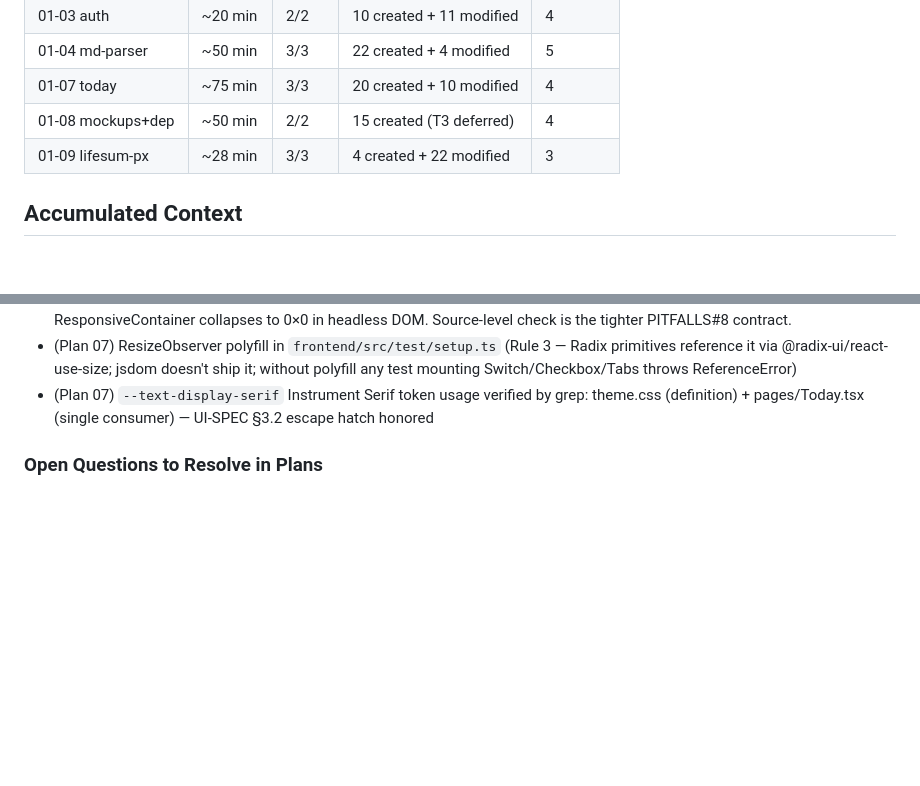
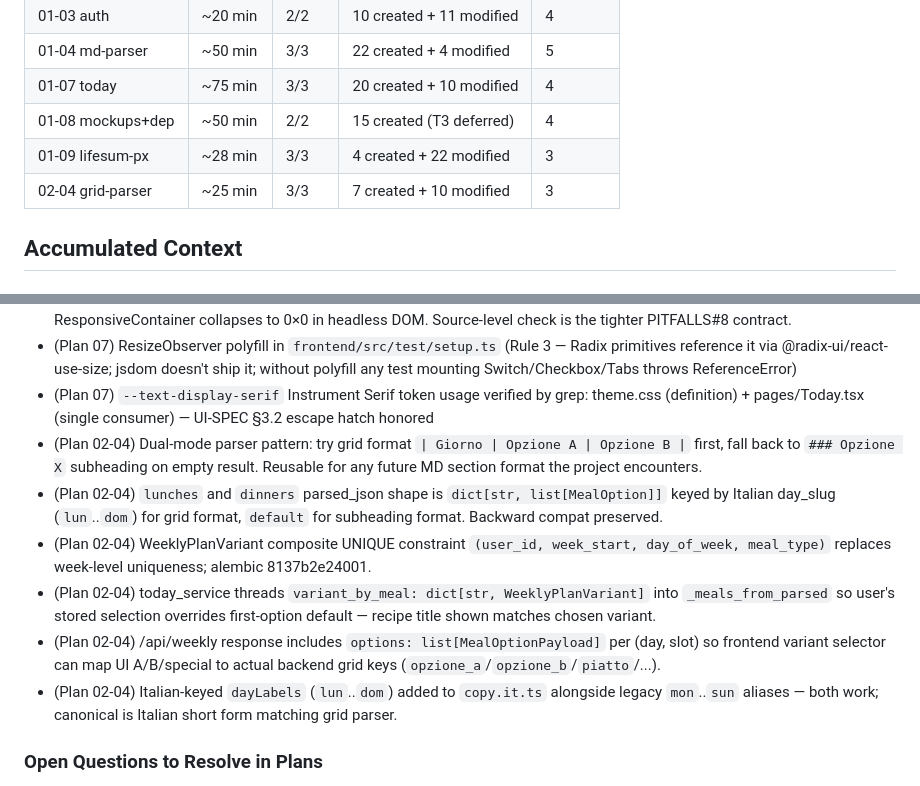
Before and after one commit to GitBakko/wellness-buddy, a Markdown page: .planning/STATE.md, 2 parts joined by grey strips. GitHub-like rendering; blank space fills up the shorter version.

```diff
--- a/.planning/STATE.md
+++ b/.planning/STATE.md
@@ -62,6 +62,7 @@ progress:
 | 01-07 today      | ~75 min  | 3/3   | 20 created + 10 modified | 4       |
 | 01-08 mockups+dep| ~50 min  | 2/2   | 15 created (T3 deferred) | 4       |
 | 01-09 lifesum-px | ~28 min  | 3/3   | 4 created + 22 modified  | 3       |
+| 02-04 grid-parser| ~25 min  | 3/3   | 7 created + 10 modified  | 3       |
 
 ## Accumulated Context
 
@@ -102,6 +103,12 @@ progress:
 - (Plan 07) WeightChart asserts CSS variables at the source level (read .tsx + grep) instead of jsdom SVG inspection — Recharts ResponsiveContainer collapses to 0×0 in headless DOM. Source-level check is the tighter PITFALLS#8 contract.
 - (Plan 07) ResizeObserver polyfill in `frontend/src/test/setup.ts` (Rule 3 — Radix primitives reference it via @radix-ui/react-use-size; jsdom doesn't ship it; without polyfill any test mounting Switch/Checkbox/Tabs throws ReferenceError)
 - (Plan 07) `--text-display-serif` Instrument Serif token usage verified by grep: theme.css (definition) + pages/Today.tsx (single consumer) — UI-SPEC §3.2 escape hatch honored
+- (Plan 02-04) Dual-mode parser pattern: try grid format `| Giorno | Opzione A | Opzione B |` first, fall back to `### Opzione X` subheading on empty result. Reusable for any future MD section format the project encounters.
+- (Plan 02-04) `lunches` and `dinners` parsed_json shape is `dict[str, list[MealOption]]` keyed by Italian day_slug (`lun`..`dom`) for grid format, `default` for subheading format. Backward compat preserved.
+- (Plan 02-04) WeeklyPlanVariant composite UNIQUE constraint `(user_id, week_start, day_of_week, meal_type)` replaces week-level uniqueness; alembic 8137b2e24001.
+- (Plan 02-04) today_service threads `variant_by_meal: dict[str, WeeklyPlanVariant]` into `_meals_from_parsed` so user's stored selection overrides first-option default — recipe title shown matches chosen variant.
+- (Plan 02-04) /api/weekly response includes `options: list[MealOptionPayload]` per (day, slot) so frontend variant selector can map UI A/B/special to actual backend grid keys (`opzione_a`/`opzione_b`/`piatto`/...).
+- (Plan 02-04) Italian-keyed `dayLabels` (`lun`..`dom`) added to `copy.it.ts` alongside legacy `mon`..`sun` aliases — both work; canonical is Italian short form matching grid parser.
 
 ### Open Questions to Resolve in Plans
 
```
Also changed, not shown: other parts of .planning/STATE.md (+15 -15 lines), .planning/ROADMAP.md (+9 -8 lines), 1 other file.
